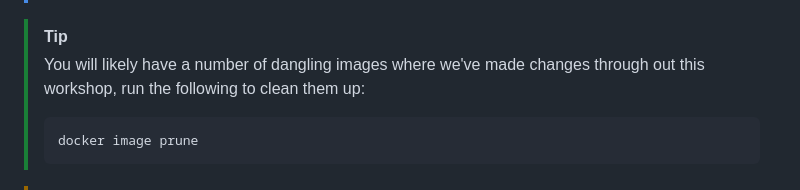
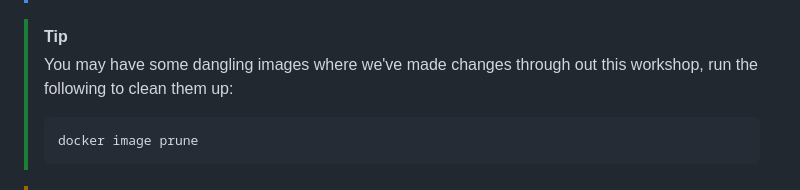
Before and after one commit to daemon-labs-resources/docker-local-aws-lambda, a Markdown page: README.md, the part around the change. Drawn GitHub-style.

Commit message:
Update README.md (#6)

````diff
--- a/README.md
+++ b/README.md
@@ -839,7 +839,7 @@ docker compose down --rmi all
 <!--  -->
 
 > [!TIP]
-> You will likely have a number of dangling images where we've made changes through out this workshop, run the following to clean them up:
+> You may have some dangling images where we've made changes through out this workshop, run the following to clean them up:
 >
 > ```shell
 > docker image prune
````
